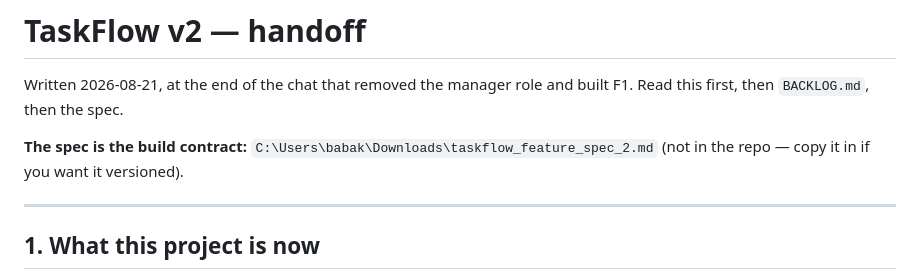
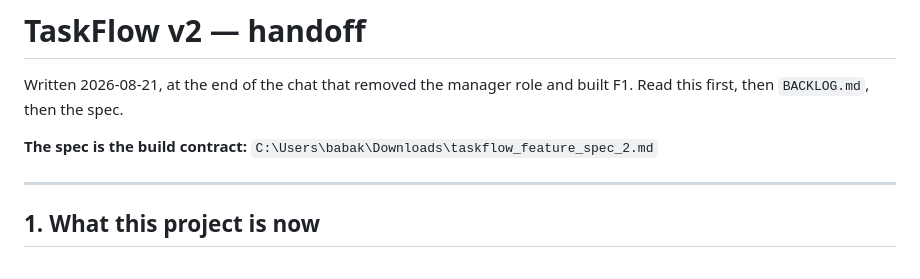
Before and after one commit to babakch76/taskflow, a Markdown page: V2-HANDOFF.md, the part around the change. Rendered like a GitHub page.

```diff
--- a/V2-HANDOFF.md
+++ b/V2-HANDOFF.md
@@ -4,7 +4,6 @@ Written 2026-08-21, at the end of the chat that removed the manager role and
 built F1. Read this first, then `BACKLOG.md`, then the spec.
 
 **The spec is the build contract:** `C:\Users\babak\Downloads\taskflow_feature_spec_2.md`
-(not in the repo — copy it in if you want it versioned).
 
 ---
 
```
